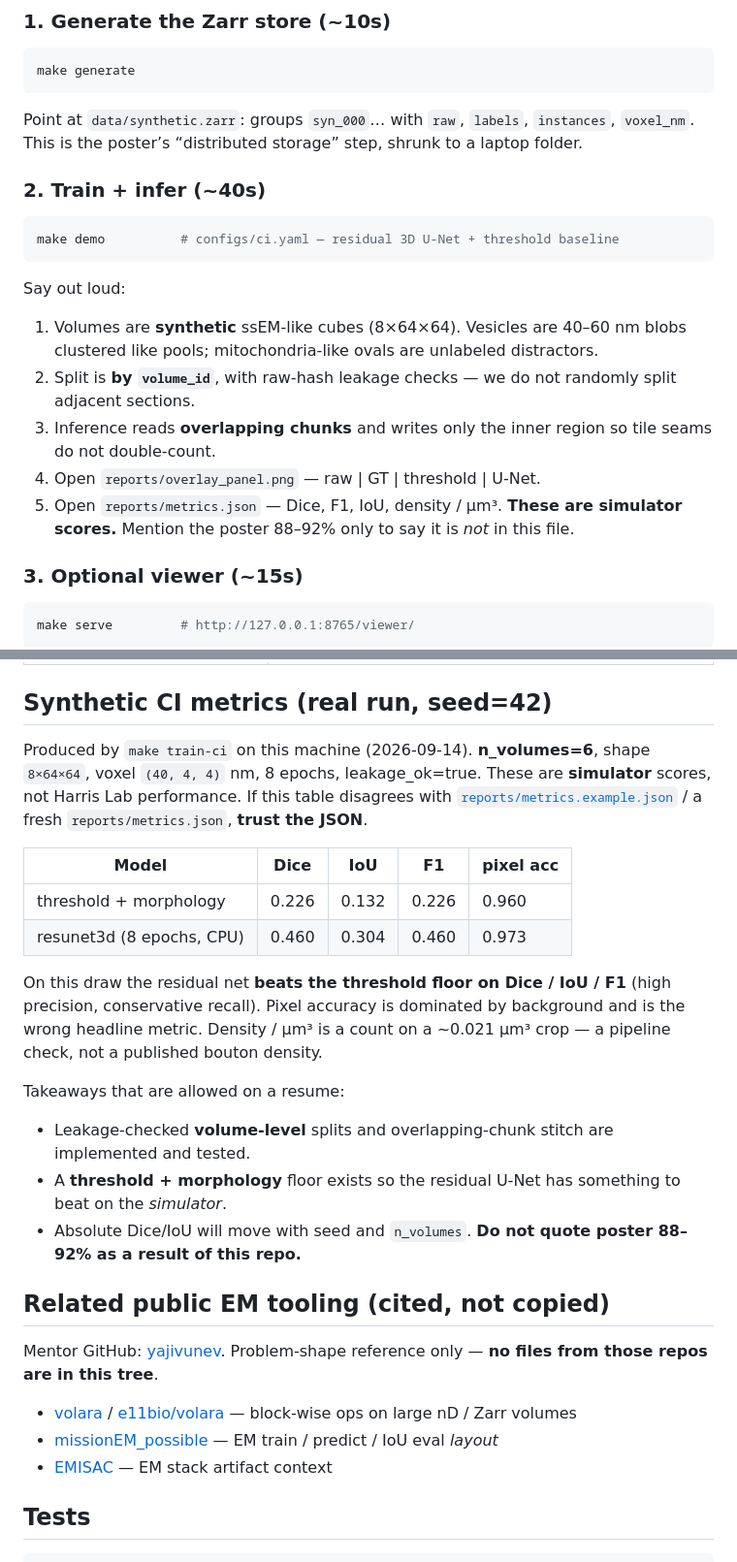
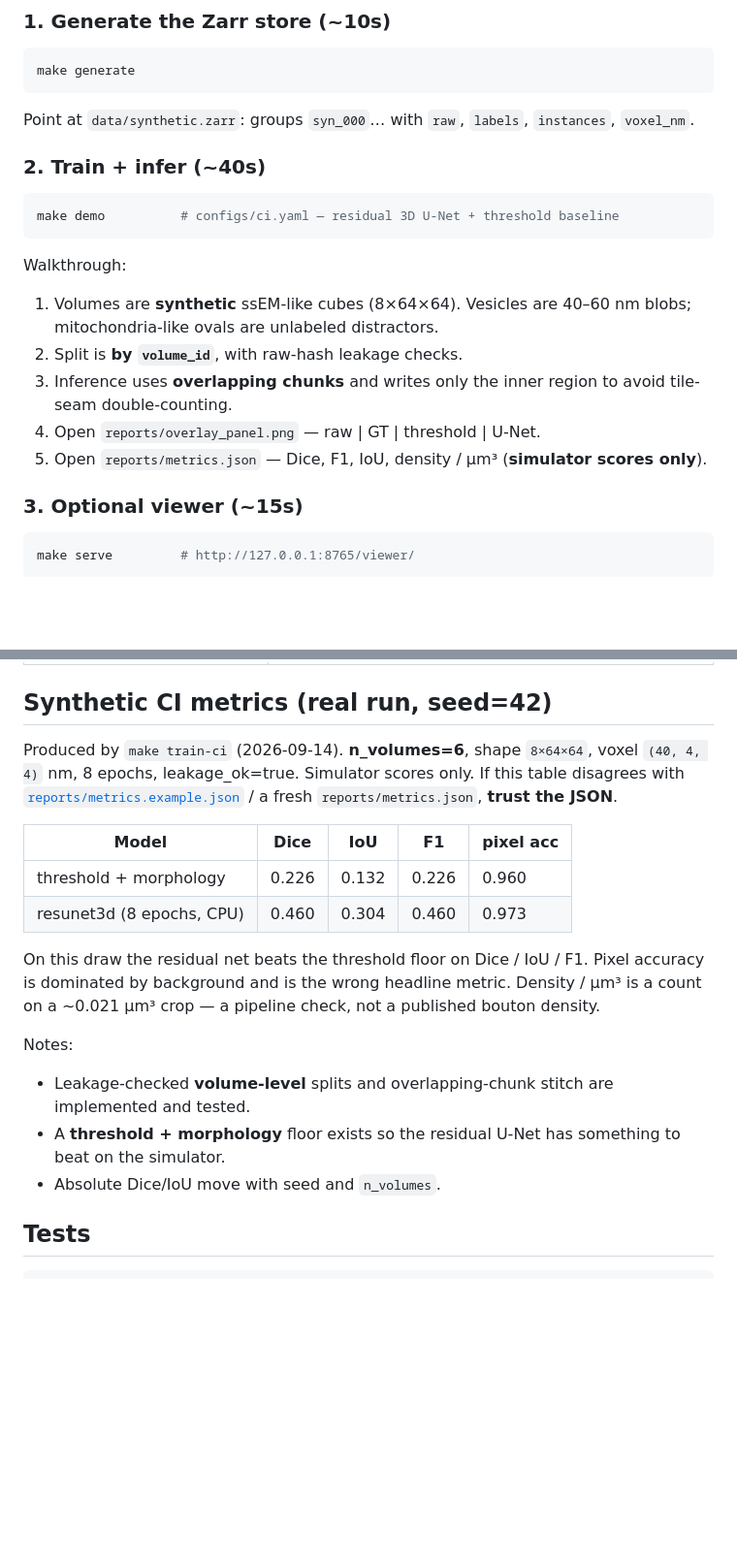
Before and after one commit to kladak/vesicle-seg, a Markdown page: README.md, 2 parts joined by grey strips. Shown at 97% size. GitHub-like rendering; blank space fills up the shorter version.

Commit message:
docs: tighten README honesty; move poster/provenance notes aside

````diff
--- a/README.md
+++ b/README.md
@@ -41,7 +35,7 @@ python -m pip install -e ".[dev]"
 make generate
 ```
 
-Point at `data/synthetic.zarr`: groups `syn_000`… with `raw`, `labels`, `instances`, `voxel_nm`. This is the poster’s “distributed storage” step, shrunk to a laptop folder.
+Point at `data/synthetic.zarr`: groups `syn_000`… with `raw`, `labels`, `instances`, `voxel_nm`.
 
 ### 2. Train + infer (~40s)
 
@@ -49,13 +43,13 @@ Point at `data/synthetic.zarr`: groups `syn_000`… with `raw`, `labels`, `insta
 make demo          # configs/ci.yaml — residual 3D U-Net + threshold baseline
 ```
 
-Say out loud:
+Walkthrough:
 
-1. Volumes are **synthetic** ssEM-like cubes (8×64×64). Vesicles are 40–60 nm blobs clustered like pools; mitochondria-like ovals are unlabeled distractors.
-2. Split is **by `volume_id`**, with raw-hash leakage checks — we do not randomly split adjacent sections.
-3. Inference reads **overlapping chunks** and writes only the inner region so tile seams do not double-count.
+1. Volumes are **synthetic** ssEM-like cubes (8×64×64). Vesicles are 40–60 nm blobs; mitochondria-like ovals are unlabeled distractors.
+2. Split is **by `volume_id`**, with raw-hash leakage checks.
+3. Inference uses **overlapping chunks** and writes only the inner region to avoid tile-seam double-counting.
 4. Open `reports/overlay_panel.png` — raw | GT | threshold | U-Net.
-5. Open `reports/metrics.json` — Dice, F1, IoU, density / µm³. **These are simulator scores.** Mention the poster 88–92% only to say it is *not* in this file.
+5. Open `reports/metrics.json` — Dice, F1, IoU, density / µm³ (**simulator scores only**).
 
 ### 3. Optional viewer (~15s)
 
@@ -85,28 +79,20 @@ make serve         # http://127.0.0.1:8765/viewer/
 
 ## Synthetic CI metrics (real run, seed=42)
 
-Produced by `make train-ci` on this machine (2026-09-14). **n_volumes=6**, shape `8×64×64`, voxel `(40, 4, 4)` nm, 8 epochs, leakage_ok=true. These are **simulator** scores, not Harris Lab performance. If this table disagrees with [`reports/metrics.example.json`](reports/metrics.example.json) / a fresh `reports/metrics.json`, **trust the JSON**.
+Produced by `make train-ci` (2026-09-14). **n_volumes=6**, shape `8×64×64`, voxel `(40, 4, 4)` nm, 8 epochs, leakage_ok=true. Simulator scores only. If this table disagrees with [`reports/metrics.example.json`](reports/metrics.example.json) / a fresh `reports/metrics.json`, **trust the JSON**.
 
 | Model | Dice | IoU | F1 | pixel acc |
 |-------|------|-----|----|-----------|
 | threshold + morphology | 0.226 | 0.132 | 0.226 | 0.960 |
 | resunet3d (8 epochs, CPU) | 0.460 | 0.304 | 0.460 | 0.973 |
 
-On this draw the residual net **beats the threshold floor on Dice / IoU / F1** (high precision, conservative recall). Pixel accuracy is dominated by background and is the wrong headline metric. Density / µm³ is a count on a ~0.021 µm³ crop — a pipeline check, not a published bouton density.
+On this draw the residual net beats the threshold floor on Dice / IoU / F1. Pixel accuracy is dominated by background and is the wrong headline metric. Density / µm³ is a count on a ~0.021 µm³ crop — a pipeline check, not a published bouton density.
 
-Takeaways that are allowed on a resume:
+Notes:
 
 - Leakage-checked **volume-level** splits and overlapping-chunk stitch are implemented and tested.
-- A **threshold + morphology** floor exists so the residual U-Net has something to beat on the *simulator*.
-- Absolute Dice/IoU will move with seed and `n_volumes`. **Do not quote poster 88–92% as a result of this repo.**
-
-## Related public EM tooling (cited, not copied)
-
-Mentor GitHub: [yajivunev](https://github.com/yajivunev). Problem-shape reference only — **no files from those repos are in this tree**.
-
-- [volara](https://github.com/yajivunev/volara) / [e11bio/volara](https://github.com/e11bio/volara) — block-wise ops on large nD / Zarr volumes
-- [missionEM_possible](https://github.com/yajivunev/missionEM_possible) — EM train / predict / IoU eval *layout*
-- [EMISAC](https://github.com/yajivunev/EMISAC) — EM stack artifact context
+- A **threshold + morphology** floor exists so the residual U-Net has something to beat on the simulator.
+- Absolute Dice/IoU move with seed and `n_volumes`.
 
 ## Tests
 
````
Also changed, not shown: other parts of README.md (+4 -10 lines), PROVENANCE.md (added, +25 -0 lines).
